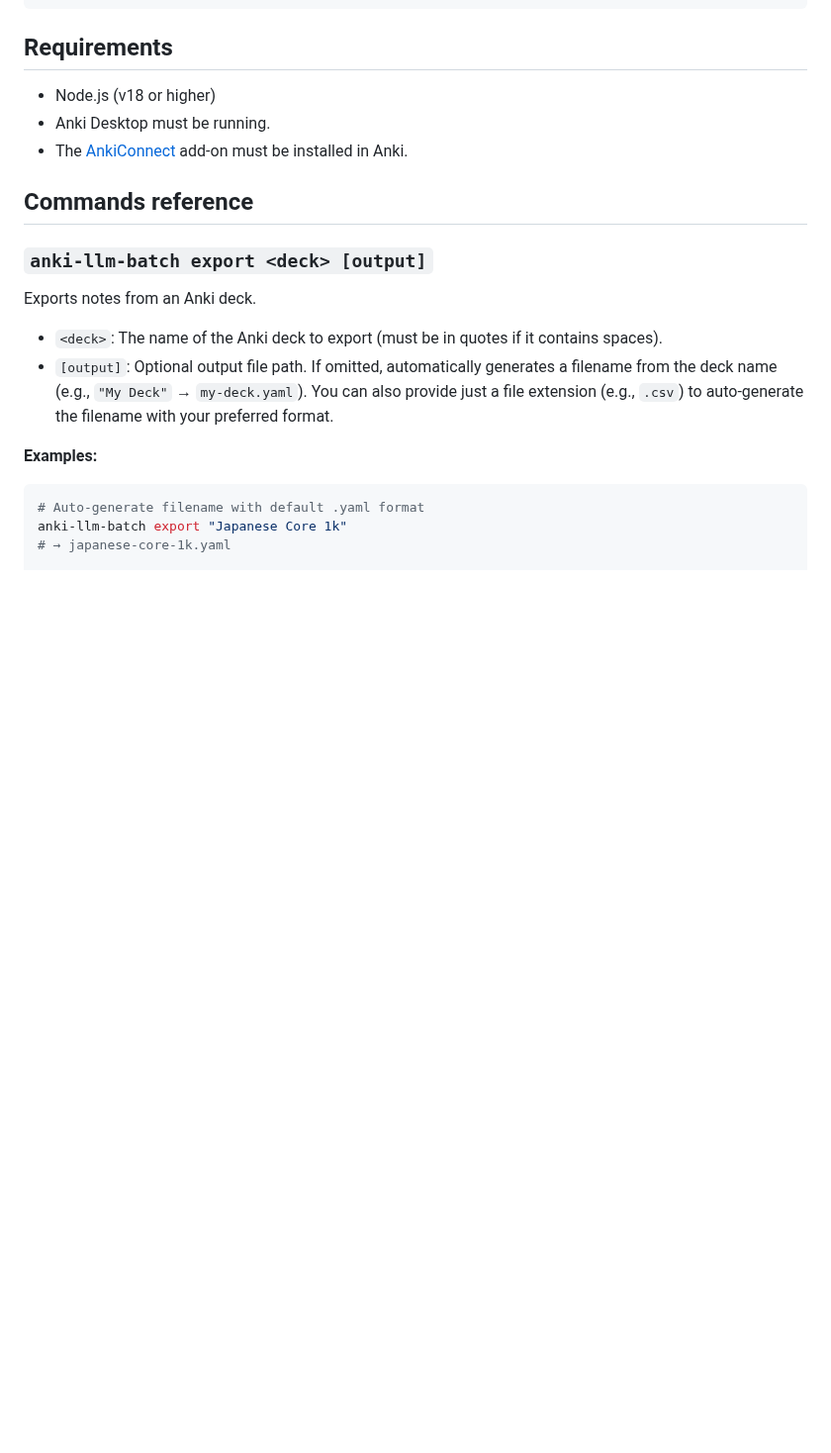
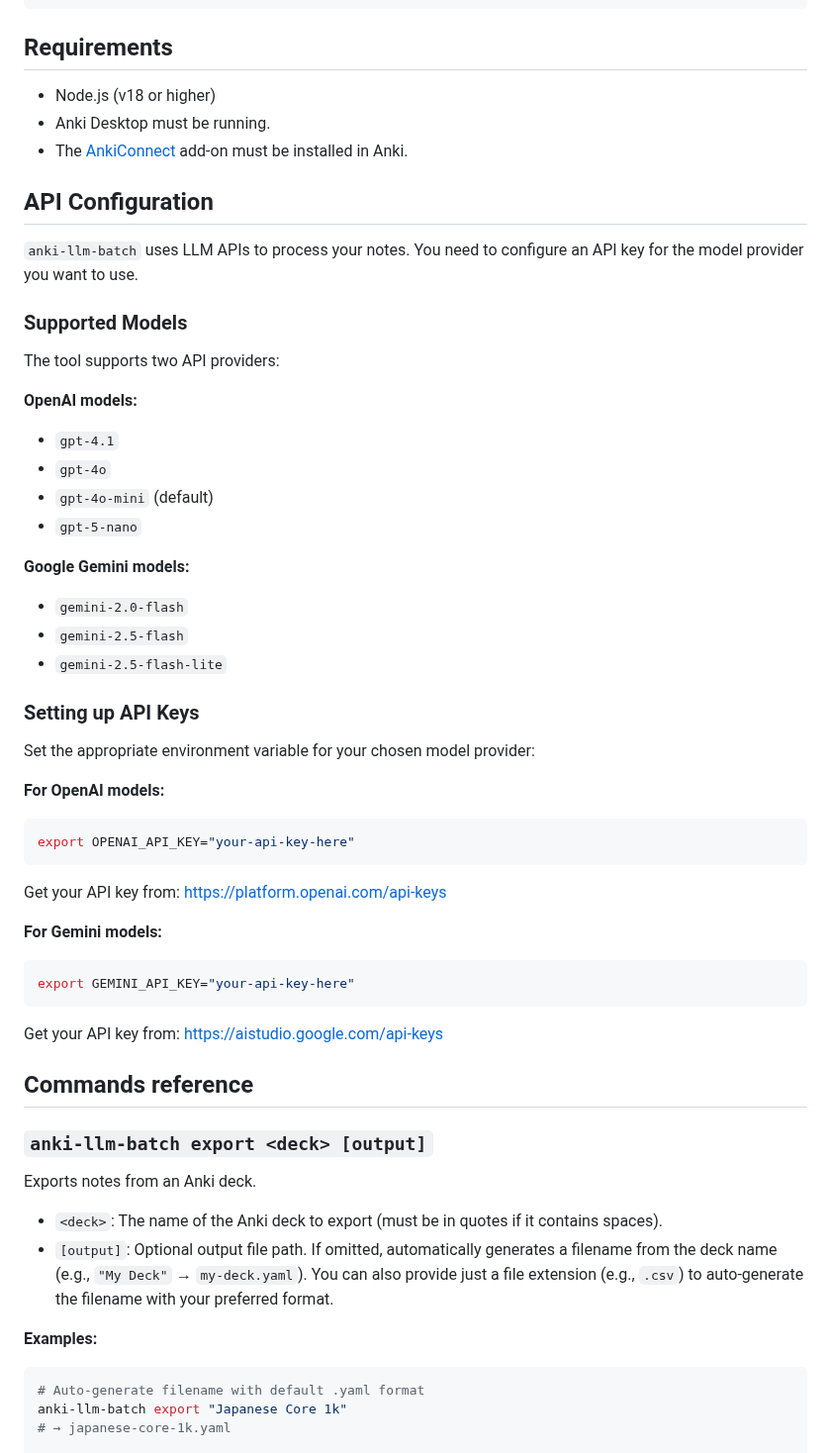
Before and after one commit to raine/anki-llm, a Markdown page: README.md, the part around the change. Shown at 99% size. GitHub-like rendering; blank space fills up the shorter version.

Commit message:
add api configuration instructions for openai and gemini models

````diff
--- a/README.md
+++ b/README.md
@@ -46,6 +46,48 @@ npm install -g anki-llm-batch
 - Anki Desktop must be running.
 - The [AnkiConnect](https://ankiweb.net/shared/info/2055492159) add-on must be
   installed in Anki.
+
+## API Configuration
+
+`anki-llm-batch` uses LLM APIs to process your notes. You need to configure an
+API key for the model provider you want to use.
+
+### Supported Models
+
+The tool supports two API providers:
+
+**OpenAI models:**
+
+- `gpt-4.1`
+- `gpt-4o`
+- `gpt-4o-mini` (default)
+- `gpt-5-nano`
+
+**Google Gemini models:**
+
+- `gemini-2.0-flash`
+- `gemini-2.5-flash`
+- `gemini-2.5-flash-lite`
+
+### Setting up API Keys
+
+Set the appropriate environment variable for your chosen model provider:
+
+**For OpenAI models:**
+
+```bash
+export OPENAI_API_KEY="your-api-key-here"
+```
+
+Get your API key from: https://platform.openai.com/api-keys
+
+**For Gemini models:**
+
+```bash
+export GEMINI_API_KEY="your-api-key-here"
+```
+
+Get your API key from: https://aistudio.google.com/api-keys
 
 ## Commands reference
 
````
